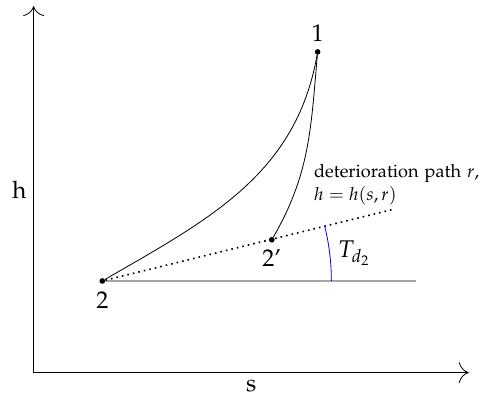
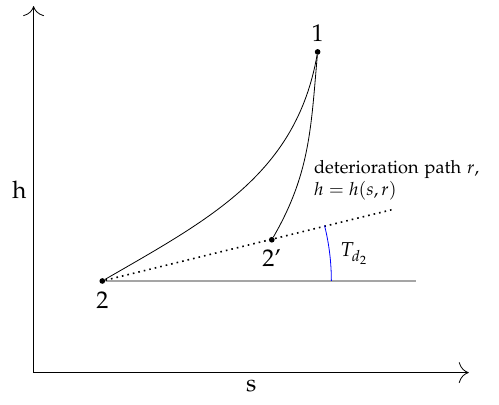
Before and after one commit to ctorrescuadra/RFEST, a LaTeX figure (Figures/dt2.tex): the whole page. Compiled offline with pdfLaTeX.

Commit message:
Change dt2

```diff
--- a/Figures/dt2.tex
+++ b/Figures/dt2.tex
@@ -22,7 +22,7 @@
 	\draw (A) to [out=260,in=30] (B);
 	\draw (A) to [out=265,in=60] (P);
 	\centerarc[thin,blue] (B) (0:14:5cm);
-	\node at (7,2.6) {$T_{d_2}$};
-	\node[font=\small,text width=3cm] at (8,4.1) {deterioration path $r$, $h=h(s,r)$};
+	\node[font=\normalsize] at (7,2.6) {$T_{d_2}$};
+	\node[font=\small,text width=3cm] at (8,4.2) {deterioration path $r$, $h=h(s,r)$};
 \end{tikzpicture}
 \end{document}
```
Also changed, not shown: Figures/dt2.pdf.
